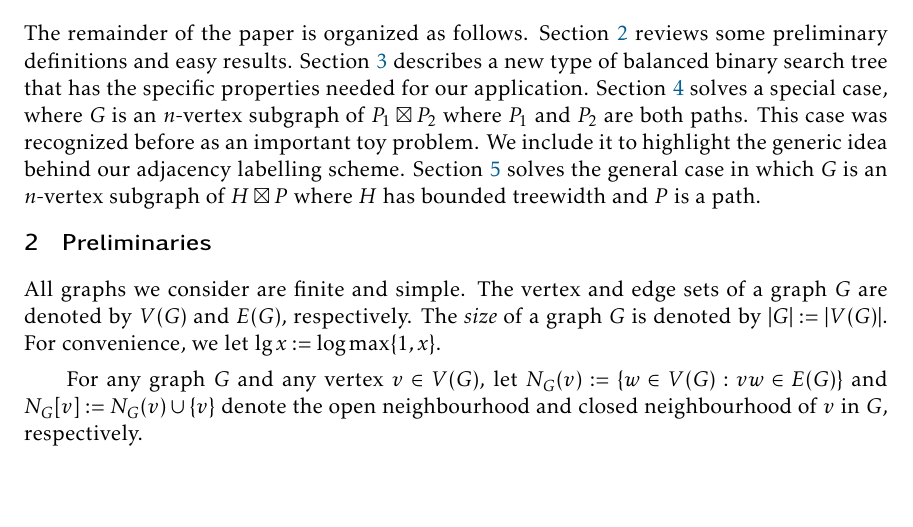
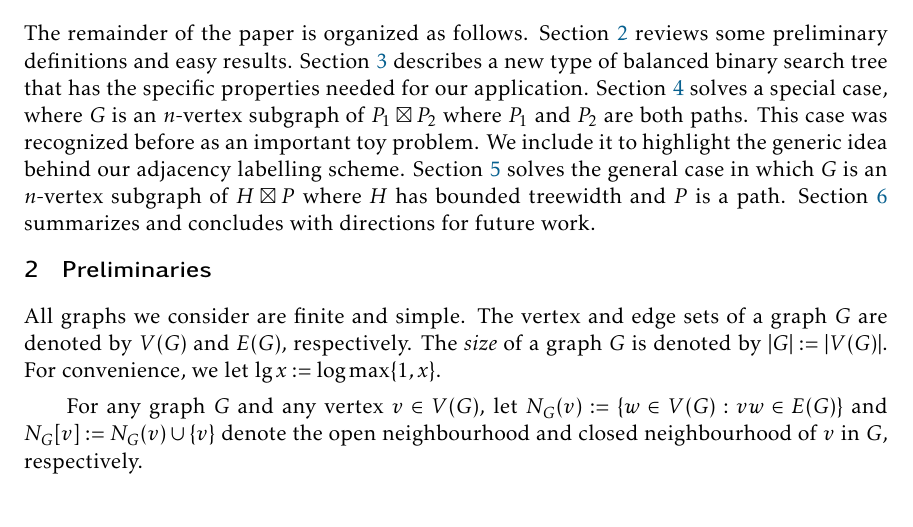
Before and after one commit to patmorin/labelling, a LaTeX document (labelling.tex): part of page 6 of 33, cut so that both start at the same text, the shorter picture padded with empty space. Compiled offline with pdfLaTeX.

Commit message:
Added reference to conclusion

```diff
--- a/labelling.tex
+++ b/labelling.tex
@@ -137,7 +137,7 @@ we obtain labelling schemes for all of these classes of graphs in which vertices
 
 The remainder of the paper is organized as follows. \Secref{preliminaries} reviews some preliminary definitions and easy results.  \Secref{bulk-trees} describes a new type of balanced binary search tree that has the specific properties needed for our application. \Secref{pxp} solves a special case, where $G$ is an $n$-vertex subgraph of $P_1\boxtimes P_2$ where $P_1$ and $P_2$ are both paths.
 This case was recognized before as an important toy problem. We include it to highlight the generic idea behind our adjacency labelling scheme. \Secref{hxp} solves the general case in which $G$ is an $n$-vertex subgraph of $H\boxtimes P$ where $H$ has bounded treewidth and $P$ is a path.
-% \Secref{conclusion} summarizes and concludes with directions for future work.
+\Secref{conclusion} summarizes and concludes with directions for future work.
 
 % \subsection{Proof Overview}
 %
```
Also changed, not shown: labelling.tex (1 more changed lines).
